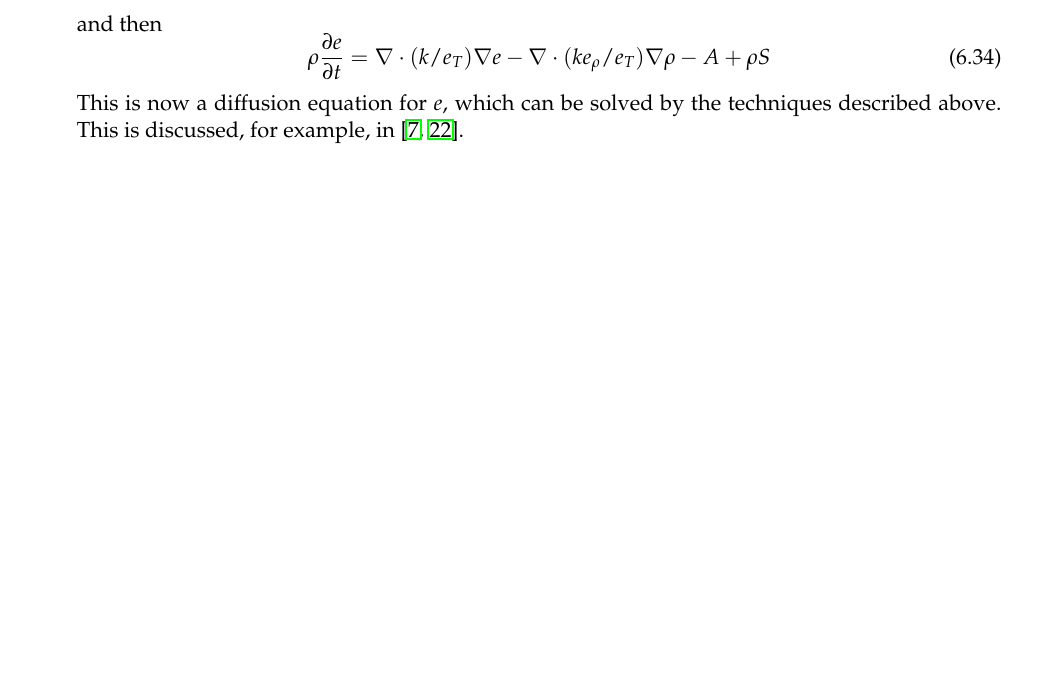
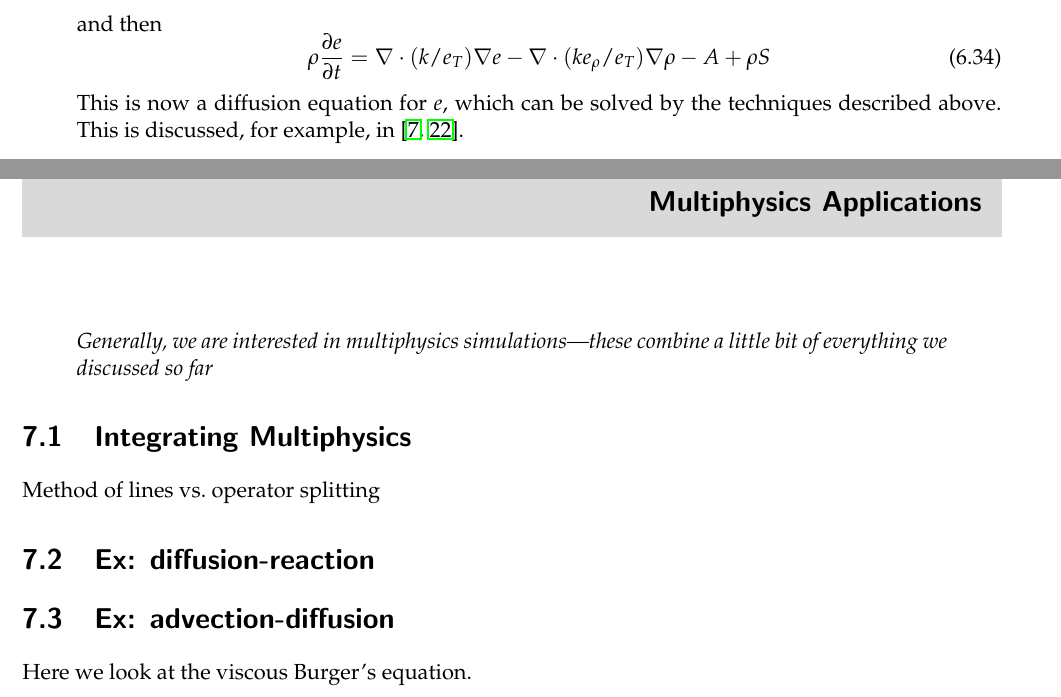
Before and after one commit to Open-Astrophysics-Bookshelf/numerical_exercises, a LaTeX thesis (CompHydroTutorial.tex, which reads multiphysics/multiphysics.tex): part of page 73 of 89 before the commit and two parts of pages 73 and 75 of 91 after it, the two joined at a grey line, cut so that both start at the same text, the shorter picture padded with empty space. Compiled offline with pdfLaTeX.

Commit message:
add multiphysics

```diff
--- a/CompHydroTutorial.tex
+++ b/CompHydroTutorial.tex
@@ -233,6 +233,10 @@ key papers for full derivations and details.  A companion python code,
 \input diffusion/diffusion.tex
 
 
+\chapter{Multiphysics Applications}
+
+\input multiphysics/multiphysics.tex
+
 \chapter{Incompressible Flow and Projection Methods}
 
 \input incompressible/incompressible.tex
--- /dev/null
+++ b/multiphysics/multiphysics.tex
@@ -0,0 +1,16 @@
+
+\begin{quote}
+\noindent {\em Generally, we are interested in multiphysics simulations---these
+           combine a little bit of everything we discussed so far}
+\end{quote}
+
+\section{Integrating Multiphysics}
+
+Method of lines vs.\ operator splitting
+
+
+\section{Ex: diffusion-reaction}
+
+\section{Ex: advection-diffusion}
+
+Here we look at the viscous Burger's equation.
```
